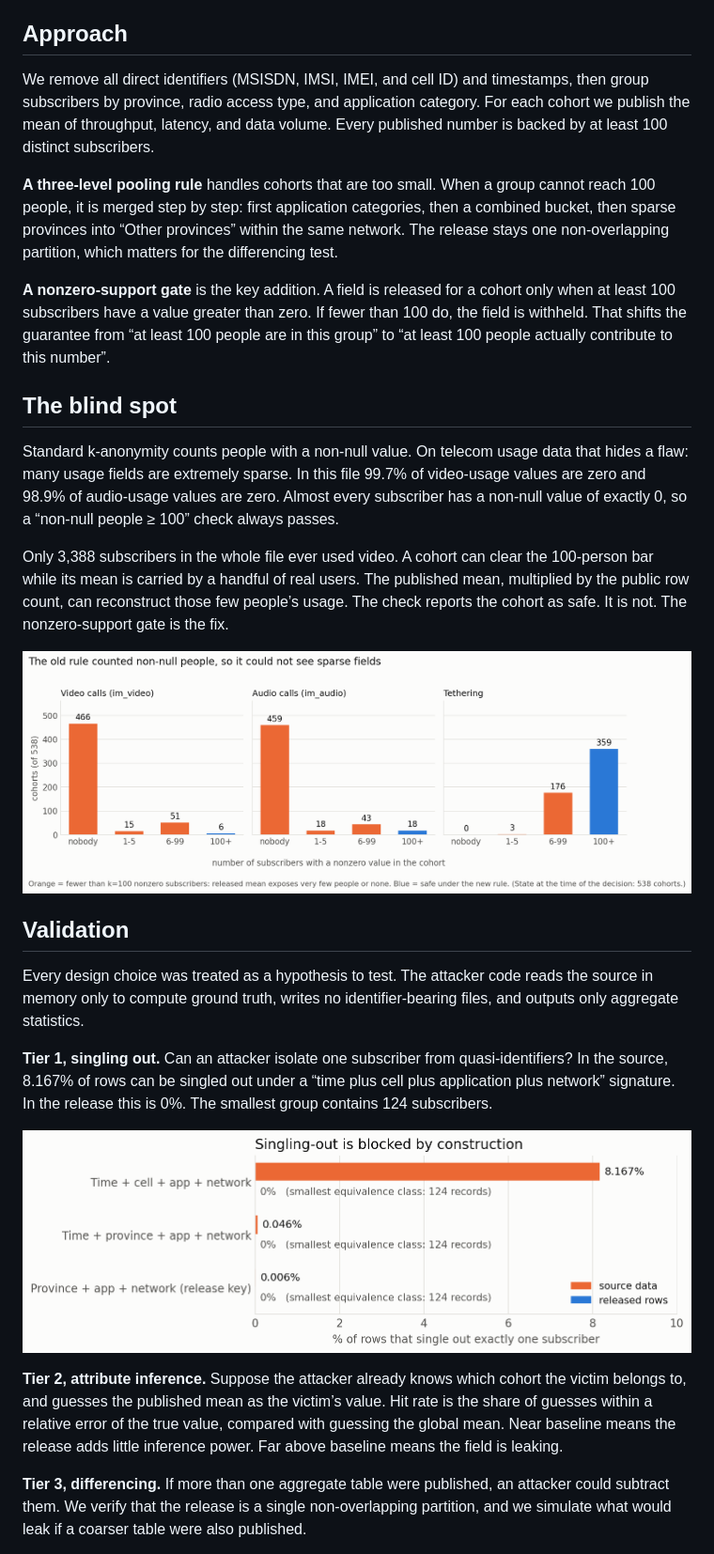
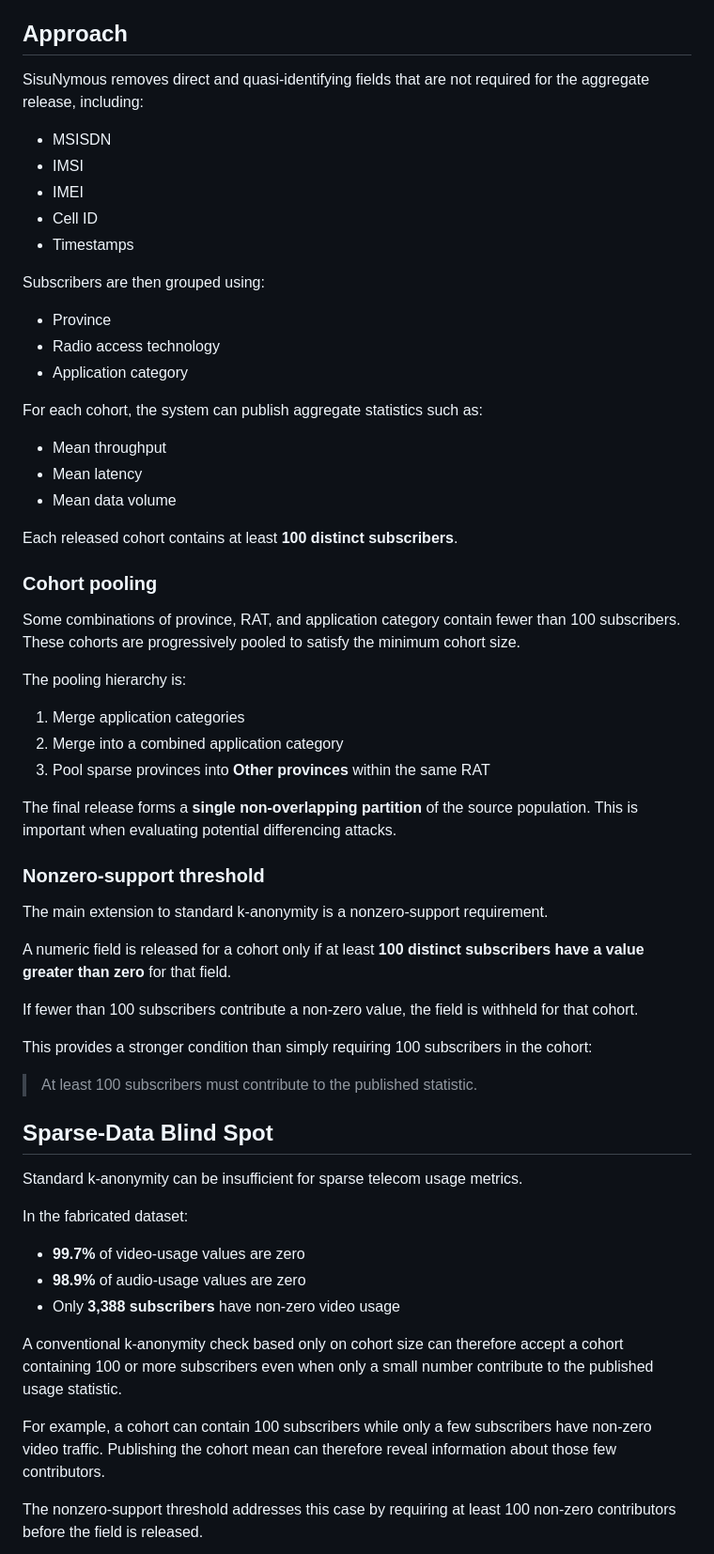
Before and after one commit to sehadnassim/monitoring-sisunymous, a Markdown page: README.md, the part around one of its changes. Shown at 94% size. Drawn GitHub-style.

Commit message:
Rewrite the README in clearer technical English.
Co-authored-by: Cursor <cursoragent@cursor.com>

```diff
--- a/README.md
+++ b/README.md
@@ -24,28 +44,65 @@ The standard answer is to group people and publish only group averages. The catc
 
 ## Approach
 
-We remove all direct identifiers (MSISDN, IMSI, IMEI, and cell ID) and timestamps, then group subscribers by province, radio access type, and application category. For each cohort we publish the mean of throughput, latency, and data volume. Every published number is backed by at least 100 distinct subscribers.
+SisuNymous removes direct and quasi-identifying fields that are not required for the aggregate release, including:
 
-**A three-level pooling rule** handles cohorts that are too small. When a group cannot reach 100 people, it is merged step by step: first application categories, then a combined bucket, then sparse provinces into “Other provinces” within the same network. The release stays one non-overlapping partition, which matters for the differencing test.
+- MSISDN
+- IMSI
+- IMEI
+- Cell ID
+- Timestamps
 
-**A nonzero-support gate** is the key addition. A field is released for a cohort only when at least 100 subscribers have a value greater than zero. If fewer than 100 do, the field is withheld. That shifts the guarantee from “at least 100 people are in this group” to “at least 100 people actually contribute to this number”.
+Subscribers are then grouped using:
 
-## The blind spot
+- Province
+- Radio access technology
+- Application category
 
-Standard k-anonymity counts people with a non-null value. On telecom usage data that hides a flaw: many usage fields are extremely sparse. In this file 99.7% of video-usage values are zero and 98.9% of audio-usage values are zero. Almost every subscriber has a non-null value of exactly 0, so a “non-null people ≥ 100” check always passes.
+For each cohort, the system can publish aggregate statistics such as:
 
-Only 3,388 subscribers in the whole file ever used video. A cohort can clear the 100-person bar while its mean is carried by a handful of real users. The published mean, multiplied by the public row count, can reconstruct those few people’s usage. The check reports the cohort as safe. It is not. The nonzero-support gate is the fix.
+- Mean throughput
+- Mean latency
+- Mean data volume
 
-![The old rule counted non-null people, so it could not see sparse fields](docs/figures/fig1_sparsity_blind_spot.png)
+Each released cohort contains at least **100 distinct subscribers**.
 
-## Validation
+### Cohort pooling
 
-Every design choice was treated as a hypothesis to test. The attacker code reads the source in memory only to compute ground truth, writes no identifier-bearing files, and outputs only aggregate statistics.
+Some combinations of province, RAT, and application category contain fewer than 100 subscribers. These cohorts are progressively pooled to satisfy the minimum cohort size.
 
-**Tier 1, singling out.** Can an attacker isolate one subscriber from quasi-identifiers? In the source, 8.167% of rows can be singled out under a “time plus cell plus application plus network” signature. In the release this is 0%. The smallest group contains 124 subscribers.
+The pooling hierarchy is:
 
-![Singling-out is blocked by construction](docs/figures/fig3_singling_out.png)
+1. Merge application categories
+2. Merge into a combined application category
+3. Pool sparse provinces into **Other provinces** within the same RAT
 
-**Tier 2, attribute inference.** Suppose the attacker already knows which cohort the victim belongs to, and guesses the published mean as the victim’s value. Hit rate is the share of guesses within a relative error of the true value, compared with guessing the global mean. Near baseline means the release adds little inference power. Far above baseline means the field is leaking.
+The final release forms a **single non-overlapping partition** of the source population. This is important when evaluating potential differencing attacks.
 
-**Tier 3, differencing.** If more than one aggregate table were published, an attacker could subtract them. We verify that the release is a single non-overlapping partition, and we simulate what would leak if a coarser table were also published.
+### Nonzero-support threshold
+
+The main extension to standard k-anonymity is a nonzero-support requirement.
+
+A numeric field is released for a cohort only if at least **100 distinct subscribers have a value greater than zero** for that field.
+
+If fewer than 100 subscribers contribute a non-zero value, the field is withheld for that cohort.
+
+This provides a stronger condition than simply requiring 100 subscribers in the cohort:
+
+> At least 100 subscribers must contribute to the published statistic.
+
+## Sparse-Data Blind Spot
+
+Standard k-anonymity can be insufficient for sparse telecom usage metrics.
+
+In the fabricated dataset:
+
+- **99.7%** of video-usage values are zero
+- **98.9%** of audio-usage values are zero
+- Only **3,388 subscribers** have non-zero video usage
+
+A conventional k-anonymity check based only on cohort size can therefore accept a cohort containing 100 or more subscribers even when only a small number contribute to the published usage statistic.
+
+For example, a cohort can contain 100 subscribers while only a few subscribers have non-zero video traffic. Publishing the cohort mean can therefore reveal information about those few contributors.
+
+The nonzero-support threshold addresses this case by requiring at least 100 non-zero contributors before the field is released.
+
```
Also changed, not shown: other parts of README.md (+175 -51 lines).
